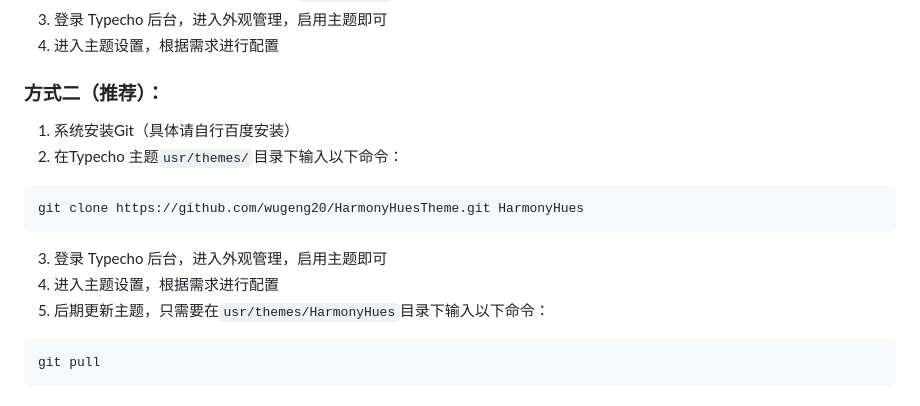
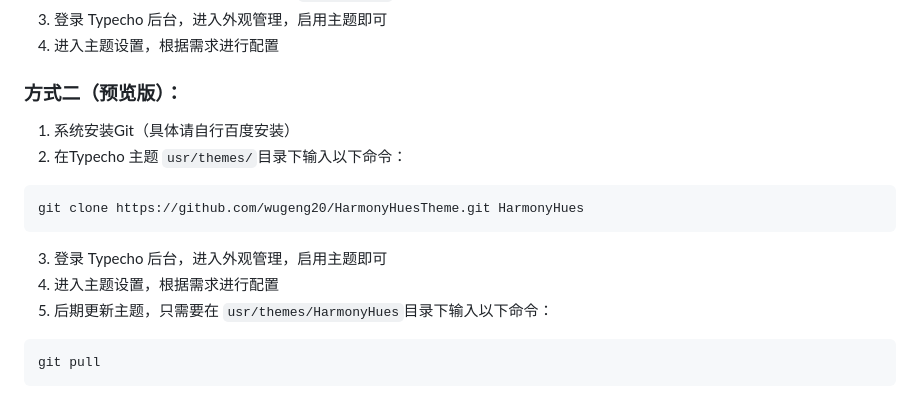
Before and after one commit to wugeng20/HarmonyHuesTheme, a Markdown page: README.md, the part around one of its changes. Drawn GitHub-style.

````diff
--- a/README.md
+++ b/README.md
@@ -40,16 +40,19 @@ Typecho 主题-《HarmonyHues - 和谐色调》
 3. 登录 Typecho 后台，进入外观管理，启用主题即可
 4. 进入主题设置，根据需求进行配置
 
-### 方式二（推荐）：
+### 方式二（预览版）：
 
 1. 系统安装Git（具体请自行百度安装）
-2. 在Typecho 主题`usr/themes/`目录下输入以下命令：
+2. 在Typecho 主题 `usr/themes/`目录下输入以下命令：
+
 ```bash
 git clone https://github.com/wugeng20/HarmonyHuesTheme.git HarmonyHues
 ```
+
 3. 登录 Typecho 后台，进入外观管理，启用主题即可
 4. 进入主题设置，根据需求进行配置
-5. 后期更新主题，只需要在`usr/themes/HarmonyHues`目录下输入以下命令：
+5. 后期更新主题，只需要在 `usr/themes/HarmonyHues`目录下输入以下命令：
+
 ```bash
 git pull
 ```
````
Also changed, not shown: other parts of README.md (+1 -1 lines).
